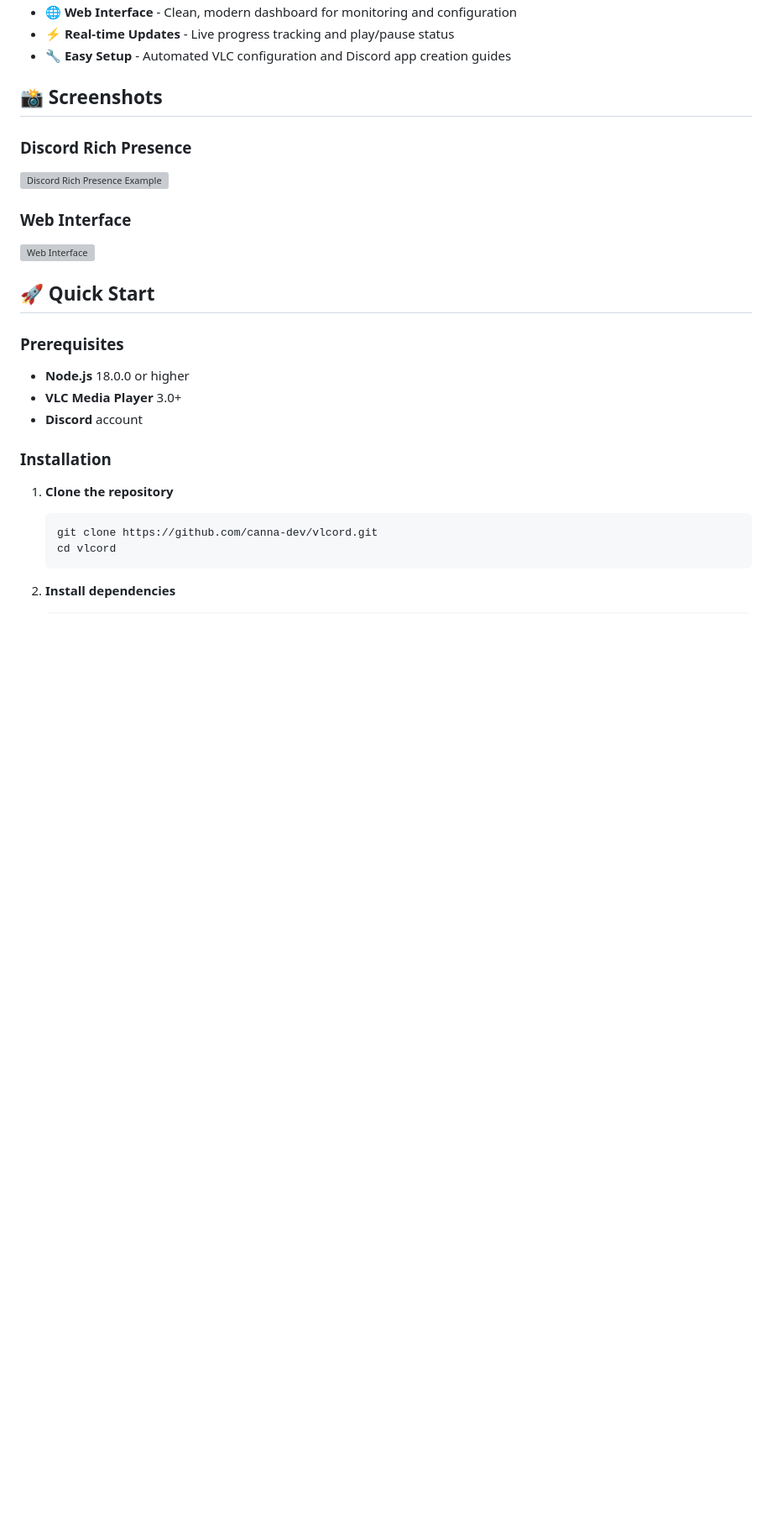
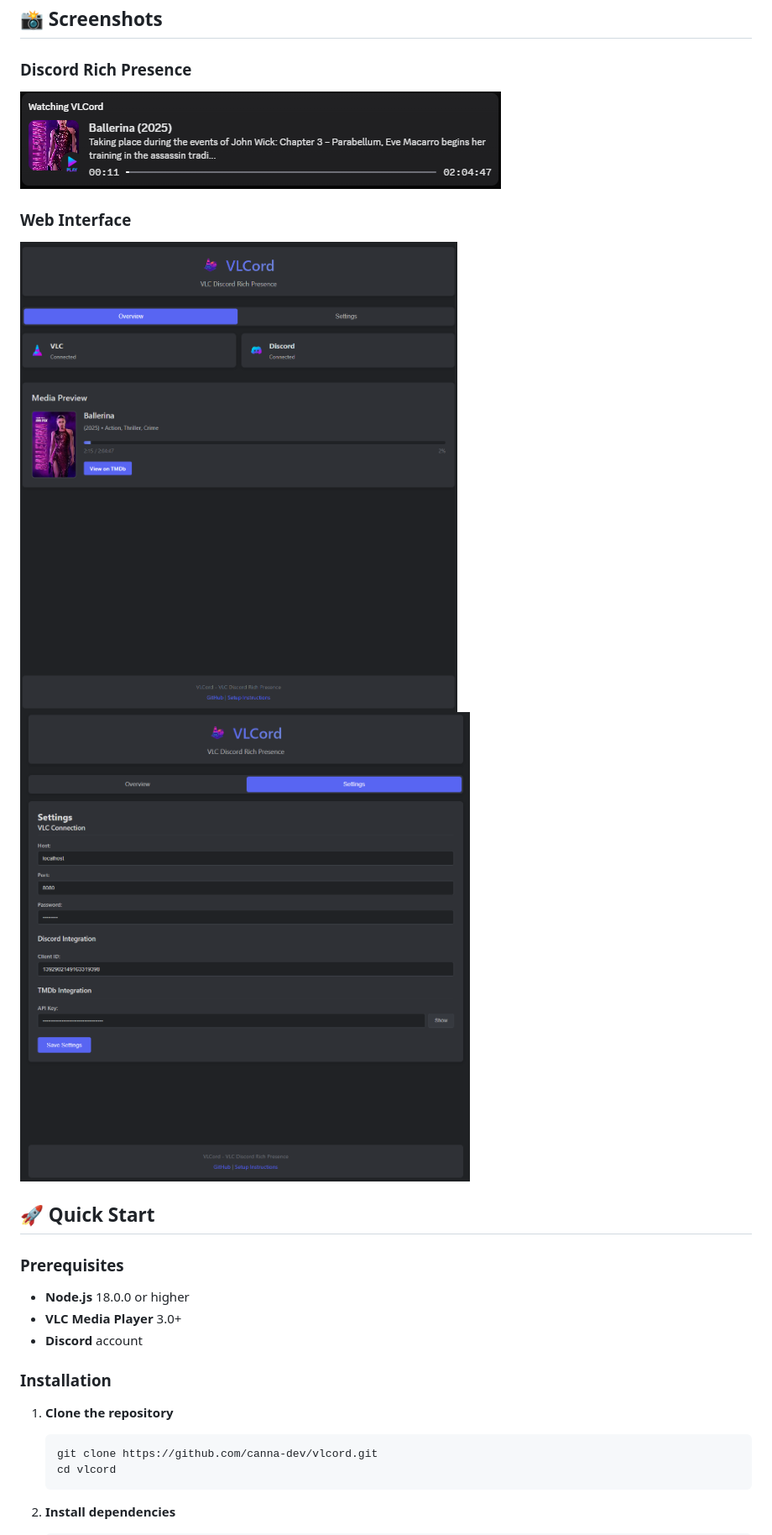
Before and after one commit to canna-dev/vlcord, a Markdown page: README.md, the part around the change. Shown: that part at 84% size. GitHub-like rendering; pictures changed too: assets/discord-preview.png (added), assets/web-interface-1.png (added), assets/web-interface-2.png (added); blank space fills up the shorter version; grey boxes are pictures that could not be loaded.

```diff
--- a/README.md
+++ b/README.md
@@ -19,7 +19,8 @@
 ![Discord Rich Presence Example](assets/discord-preview.png)
 
 ### Web Interface
-![Web Interface](assets/web-interface.png)
+![Web Interface - Overview](assets/web-interface-1.png)
+![Web Interface - Settings](assets/web-interface-2.png)
 
 ## 🚀 Quick Start
 
```
